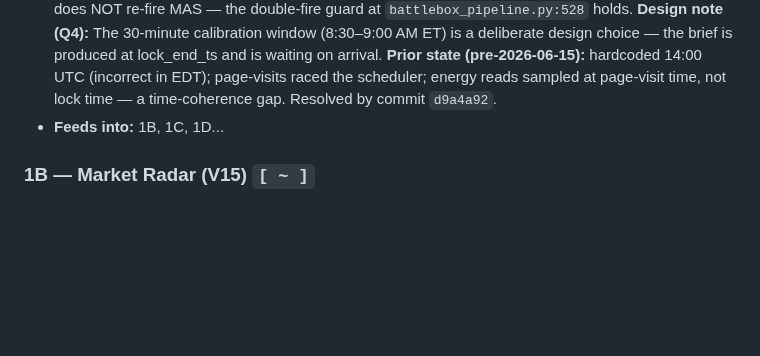
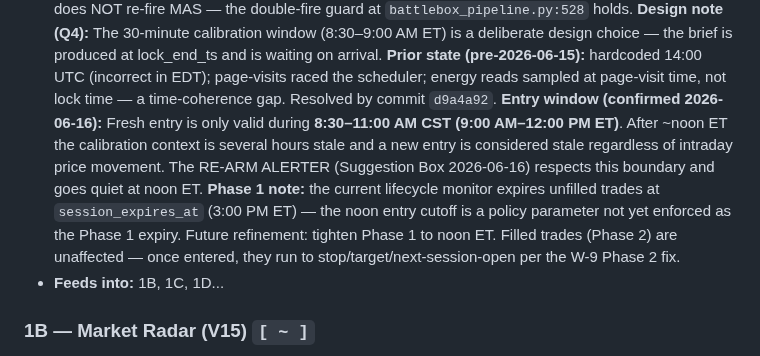
Before and after one commit to Kabroda-Trading/KTBB_APP_V2, a Markdown page: SYSTEM_FLOW.md, the part around the change. Drawn GitHub-style; blank space fills up the shorter version.

Commit message:
DOCS: STAND-DOWN RE-ARM ALERTER pin + ENTRY WINDOW settled parameter
Suggestion Box 2026-06-16: STAND-DOWN RE-ARM ALERTER — multi-condition
confluence alert for latent stand-down days. Arms only when brief flags
latent setup potential; bounded to entry window (8-11 AM CST); fires on
bar close (not intrabar) when brief's stated conditions converge. Gated
behind 15M-solid + notification infra (W-4). Research-backed design noted
(bar-close firing, 3-5 mandatory conditions, no cry-wolf tolerance).

Parking Lot 2026-06-16: ENTRY WINDOW confirmed — 8:30-11 AM CST / 9 AM-
noon ET. After noon ET setup is stale; Phase 1 currently expires at 3 PM
(future refinement: tighten to noon). Filled trades unaffected.

SYSTEM_FLOW node 1A: entry window note added alongside calibration window
description. Phase 1 tightening flagged as future refinement.

Co-Authored-By: Claude Sonnet 4.6 <noreply@anthropic.com>

```diff
--- a/SYSTEM_FLOW.md
+++ b/SYSTEM_FLOW.md
@@ -98,6 +98,15 @@ is just producing its piece and pushing it "up" to the Senior Analyst.*
   arrival. **Prior state (pre-2026-06-15):** hardcoded 14:00 UTC (incorrect in EDT);
   page-visits raced the scheduler; energy reads sampled at page-visit time, not lock
   time — a time-coherence gap. Resolved by commit `d9a4a92`.
+  **Entry window (confirmed 2026-06-16):** Fresh entry is only valid during
+  **8:30–11:00 AM CST (9:00 AM–12:00 PM ET)**. After ~noon ET the calibration
+  context is several hours stale and a new entry is considered stale regardless of
+  intraday price movement. The RE-ARM ALERTER (Suggestion Box 2026-06-16) respects
+  this boundary and goes quiet at noon ET. **Phase 1 note:** the current lifecycle
+  monitor expires unfilled trades at `session_expires_at` (3:00 PM ET) — the noon
+  entry cutoff is a policy parameter not yet enforced as the Phase 1 expiry. Future
+  refinement: tighten Phase 1 to noon ET. Filled trades (Phase 2) are unaffected —
+  once entered, they run to stop/target/next-session-open per the W-9 Phase 2 fix.
 - **Feeds into:** 1B, 1C, 1D...
 
 ### 1B — Market Radar (V15) `[ ~ ]`
```
Also changed, not shown: WORK_LOG.md (+2 -0 lines).
